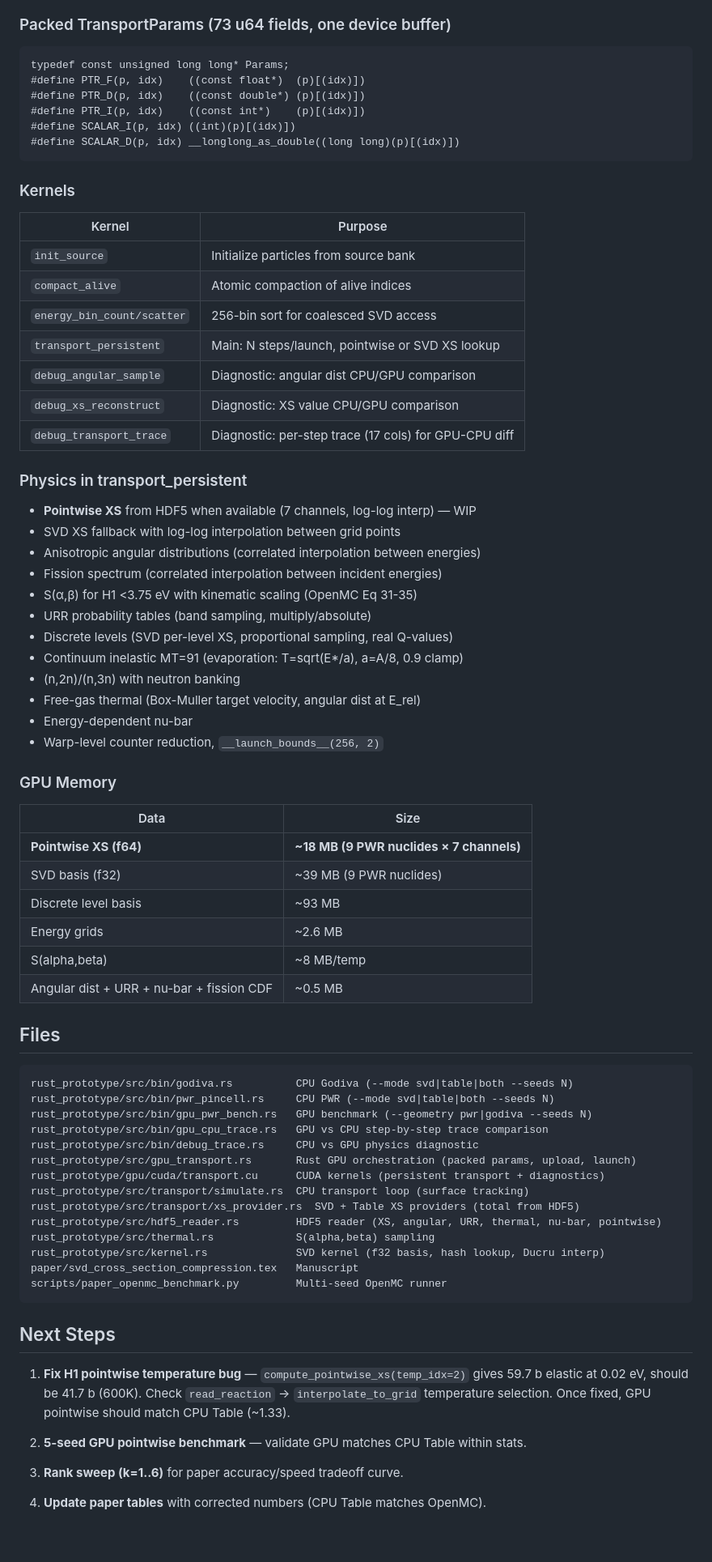
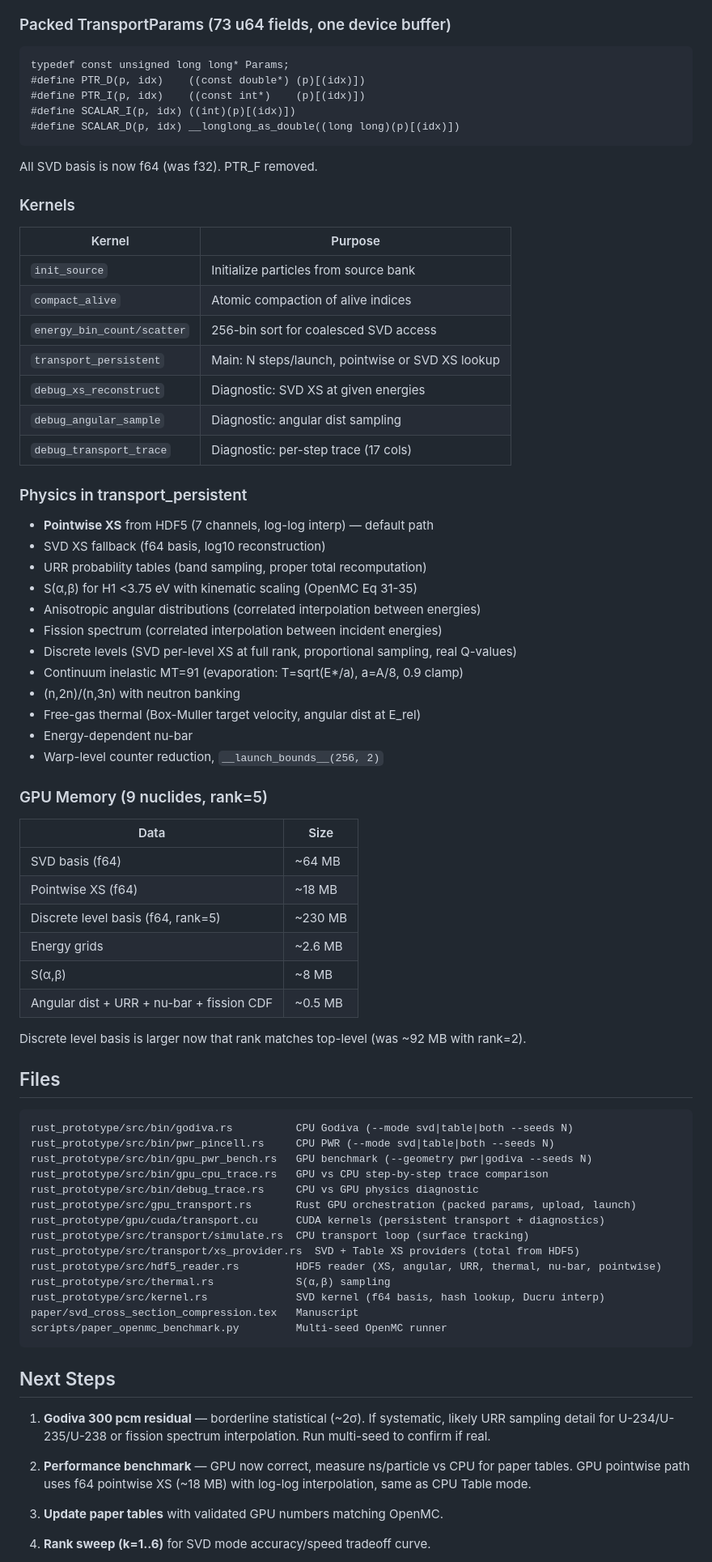
Before and after one commit to sorcerer86pt/open_rust_mc, a Markdown page: RESUME.md, the part around one of its changes. Shown at 81% size. Drawn GitHub-style; blank space fills up the shorter version.

Commit message:
Update RESUME.md: GPU PWR now matches OpenMC reference

````diff
--- a/RESUME.md
+++ b/RESUME.md
@@ -111,12 +88,13 @@ wrong temperature data for H1.
 
 ```cuda
 typedef const unsigned long long* Params;
-#define PTR_F(p, idx)    ((const float*)  (p)[(idx)])
 #define PTR_D(p, idx)    ((const double*) (p)[(idx)])
 #define PTR_I(p, idx)    ((const int*)    (p)[(idx)])
 #define SCALAR_I(p, idx) ((int)(p)[(idx)])
 #define SCALAR_D(p, idx) __longlong_as_double((long long)(p)[(idx)])
 ```
+
+All SVD basis is now f64 (was f32). PTR_F removed.
 
 ### Kernels
 
@@ -126,35 +104,37 @@ typedef const unsigned long long* Params;
 | `compact_alive` | Atomic compaction of alive indices |
 | `energy_bin_count/scatter` | 256-bin sort for coalesced SVD access |
 | `transport_persistent` | Main: N steps/launch, pointwise or SVD XS lookup |
-| `debug_angular_sample` | Diagnostic: angular dist CPU/GPU comparison |
-| `debug_xs_reconstruct` | Diagnostic: XS value CPU/GPU comparison |
-| `debug_transport_trace` | Diagnostic: per-step trace (17 cols) for GPU-CPU diff |
+| `debug_xs_reconstruct` | Diagnostic: SVD XS at given energies |
+| `debug_angular_sample` | Diagnostic: angular dist sampling |
+| `debug_transport_trace` | Diagnostic: per-step trace (17 cols) |
 
 ### Physics in transport_persistent
 
-- **Pointwise XS** from HDF5 when available (7 channels, log-log interp) — WIP
-- SVD XS fallback with log-log interpolation between grid points
+- **Pointwise XS** from HDF5 (7 channels, log-log interp) — default path
+- SVD XS fallback (f64 basis, log10 reconstruction)
+- URR probability tables (band sampling, proper total recomputation)
+- S(α,β) for H1 <3.75 eV with kinematic scaling (OpenMC Eq 31-35)
 - Anisotropic angular distributions (correlated interpolation between energies)
 - Fission spectrum (correlated interpolation between incident energies)
-- S(α,β) for H1 <3.75 eV with kinematic scaling (OpenMC Eq 31-35)
-- URR probability tables (band sampling, multiply/absolute)
-- Discrete levels (SVD per-level XS, proportional sampling, real Q-values)
+- Discrete levels (SVD per-level XS at full rank, proportional sampling, real Q-values)
 - Continuum inelastic MT=91 (evaporation: T=sqrt(E*/a), a=A/8, 0.9 clamp)
 - (n,2n)/(n,3n) with neutron banking
 - Free-gas thermal (Box-Muller target velocity, angular dist at E_rel)
 - Energy-dependent nu-bar
 - Warp-level counter reduction, `__launch_bounds__(256, 2)`
 
-### GPU Memory
+### GPU Memory (9 nuclides, rank=5)
 
 | Data | Size |
 |------|------|
-| **Pointwise XS (f64)** | **~18 MB (9 PWR nuclides × 7 channels)** |
-| SVD basis (f32) | ~39 MB (9 PWR nuclides) |
-| Discrete level basis | ~93 MB |
+| SVD basis (f64) | ~64 MB |
+| Pointwise XS (f64) | ~18 MB |
+| Discrete level basis (f64, rank=5) | ~230 MB |
 | Energy grids | ~2.6 MB |
-| S(alpha,beta) | ~8 MB/temp |
+| S(α,β) | ~8 MB |
 | Angular dist + URR + nu-bar + fission CDF | ~0.5 MB |
+
+Discrete level basis is larger now that rank matches top-level (was ~92 MB with rank=2).
 
 ## Files
 
@@ -169,22 +149,23 @@ rust_prototype/gpu/cuda/transport.cu      CUDA kernels (persistent transport + d
 rust_prototype/src/transport/simulate.rs  CPU transport loop (surface tracking)
 rust_prototype/src/transport/xs_provider.rs  SVD + Table XS providers (total from HDF5)
 rust_prototype/src/hdf5_reader.rs         HDF5 reader (XS, angular, URR, thermal, nu-bar, pointwise)
-rust_prototype/src/thermal.rs             S(alpha,beta) sampling
-rust_prototype/src/kernel.rs              SVD kernel (f32 basis, hash lookup, Ducru interp)
+rust_prototype/src/thermal.rs             S(α,β) sampling
+rust_prototype/src/kernel.rs              SVD kernel (f64 basis, hash lookup, Ducru interp)
 paper/svd_cross_section_compression.tex   Manuscript
 scripts/paper_openmc_benchmark.py         Multi-seed OpenMC runner
 ```
 
 ## Next Steps
 
-1. **Fix H1 pointwise temperature bug** — `compute_pointwise_xs(temp_idx=2)` gives
-   59.7 b elastic at 0.02 eV, should be 41.7 b (600K). Check `read_reaction` →
-   `interpolate_to_grid` temperature selection. Once fixed, GPU pointwise should
-   match CPU Table (~1.33).
+1. **Godiva 300 pcm residual** — borderline statistical (~2σ). If systematic,
+   likely URR sampling detail for U-234/U-235/U-238 or fission spectrum
+   interpolation. Run multi-seed to confirm if real.
 
-2. **5-seed GPU pointwise benchmark** — validate GPU matches CPU Table within stats.
+2. **Performance benchmark** — GPU now correct, measure ns/particle vs CPU for
+   paper tables. GPU pointwise path uses f64 pointwise XS (~18 MB) with log-log
+   interpolation, same as CPU Table mode.
 
-3. **Rank sweep (k=1..6)** for paper accuracy/speed tradeoff curve.
+3. **Update paper tables** with validated GPU numbers matching OpenMC.
 
-4. **Update paper tables** with corrected numbers (CPU Table matches OpenMC).
+4. **Rank sweep (k=1..6)** for SVD mode accuracy/speed tradeoff curve.
 
````
Also changed, not shown: other parts of RESUME.md (+47 -70 lines).
